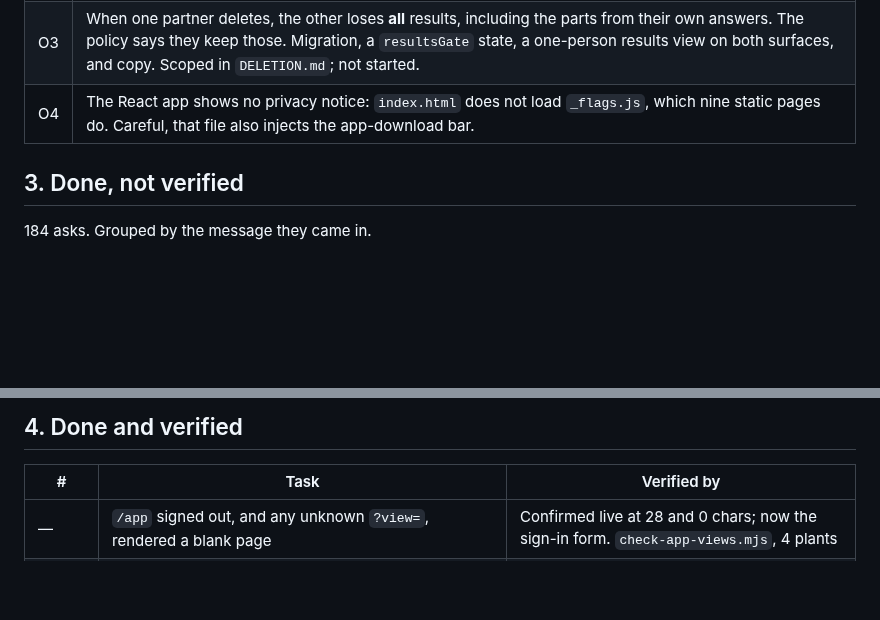
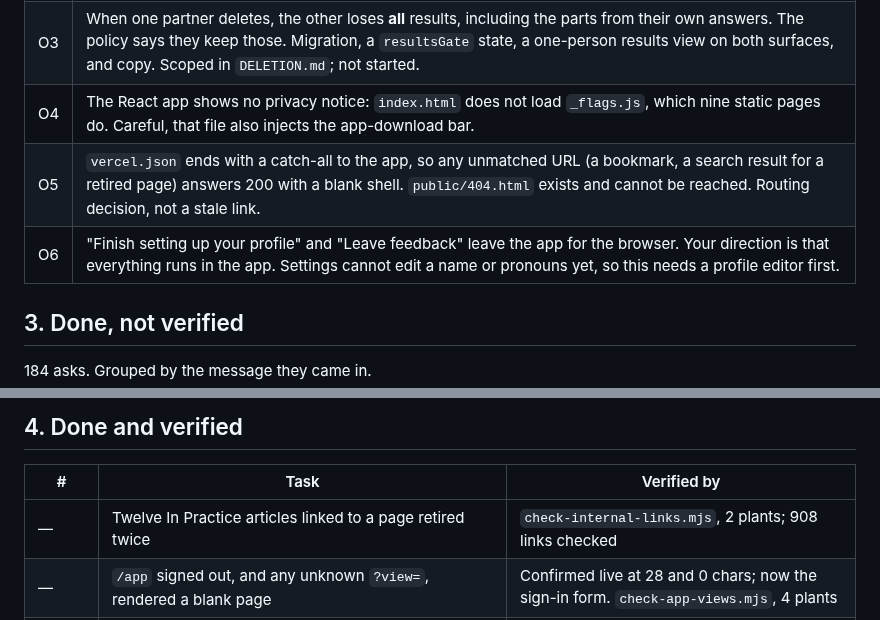
Before and after one commit to ebspencer16-eng/Attune, a Markdown page: TASKS.md, 2 parts joined by grey strips. Rendered like a GitHub page; blank space fills up the shorter version.

Commit message:
TASKS: the catch-all, and the two cards that leave the app
Co-Authored-By: Claude Opus 5 (1M context) <noreply@anthropic.com>
Claude-Session: https://claude.ai/code/session_01SsedYhmJ4mWthtaUTY4En4

```diff
--- a/TASKS.md
+++ b/TASKS.md
@@ -32,6 +32,8 @@ moved past; it is listed so nothing is taken on trust.
 | O1 | App Store launch. **Two lines in `api/_lib/flags.js`**: `APP_LIVE = true` and the real `APP_STORE_URL`. It was four files and an env var until today. |
 | O3 | When one partner deletes, the other loses **all** results, including the parts from their own answers. The policy says they keep those. Migration, a `resultsGate` state, a one-person results view on both surfaces, and copy. Scoped in `DELETION.md`; not started. |
 | O4 | The React app shows no privacy notice: `index.html` does not load `_flags.js`, which nine static pages do. Careful, that file also injects the app-download bar. |
+| O5 | `vercel.json` ends with a catch-all to the app, so any unmatched URL (a bookmark, a search result for a retired page) answers 200 with a blank shell. `public/404.html` exists and cannot be reached. Routing decision, not a stale link. |
+| O6 | "Finish setting up your profile" and "Leave feedback" leave the app for the browser. Your direction is that everything runs in the app. Settings cannot edit a name or pronouns yet, so this needs a profile editor first. |
 
 
 ## 3. Done, not verified
@@ -381,6 +383,7 @@ moved past; it is listed so nothing is taken on trust.
 
 | # | Task | Verified by |
 |--|--|--|
+| — | Twelve In Practice articles linked to a page retired twice | `check-internal-links.mjs`, 2 plants; 908 links checked |
 | — | `/app` signed out, and any unknown `?view=`, rendered a blank page | Confirmed live at 28 and 0 chars; now the sign-in form. `check-app-views.mjs`, 4 plants |
 | — | In Practice, profile and feedback cards opened blank pages | Same gate; verified in a browser before and after |
 | — | `check-exercise-flow` had never passed | Passes 3 of 3 driveable exercises; wired into `npm run smoke` |
```
